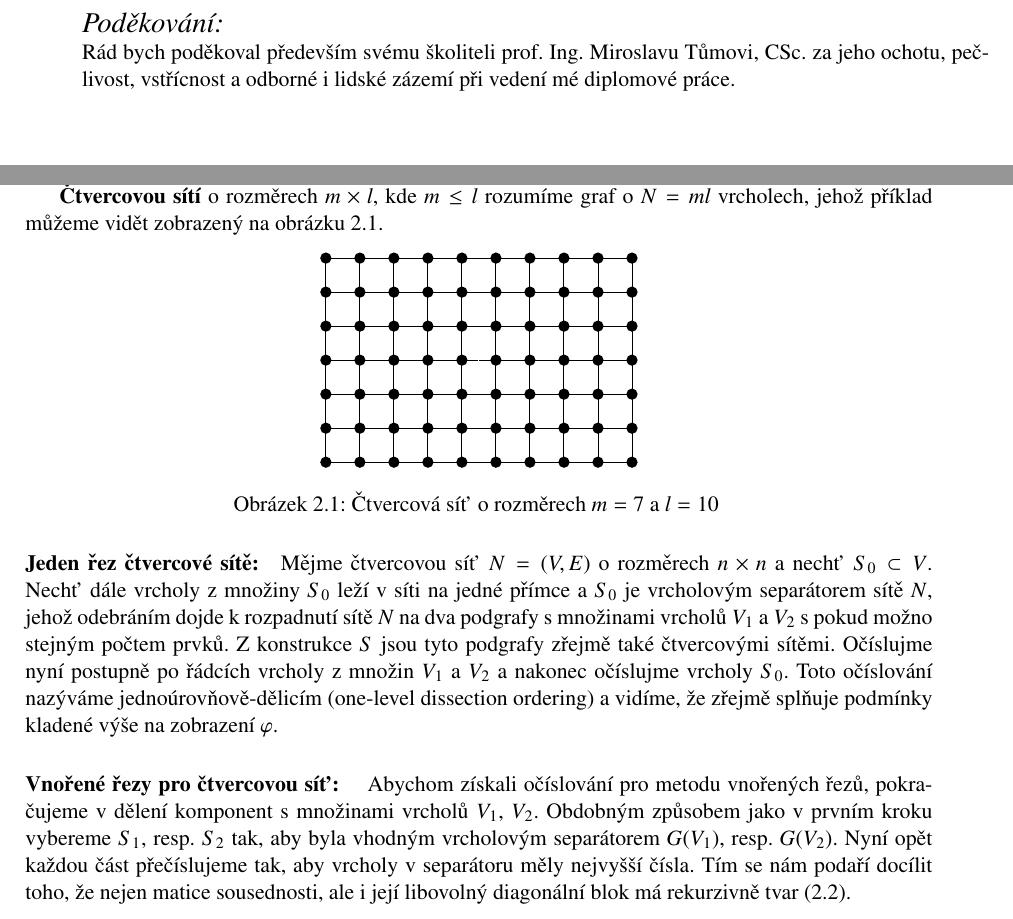
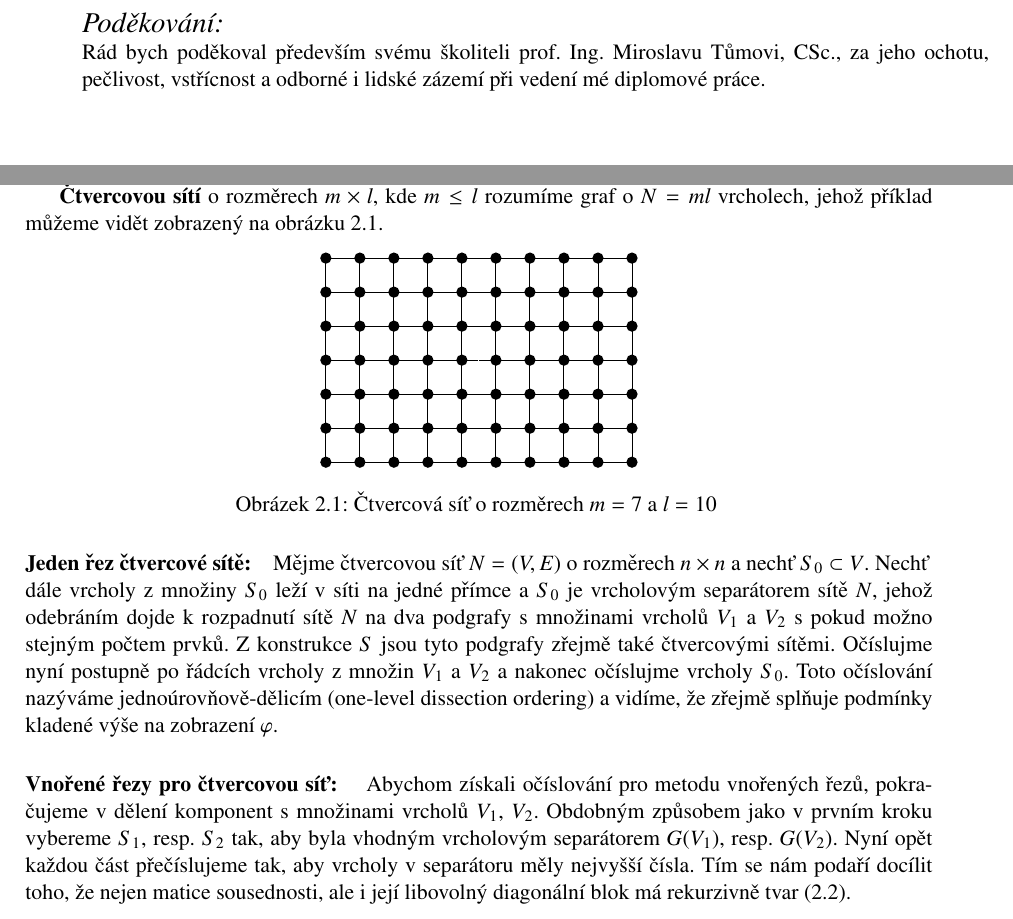
Before and after one commit to matusvla/Diplomka, a LaTeX thesis (text/diplomka.tex): two parts of pages 5 and 22 of 58, joined at a grey line, cut so that both start at the same text. Compiled offline with pdfLaTeX.

Commit message:
Improved typography - ď,ť

```diff
--- a/text/diplomka.tex
+++ b/text/diplomka.tex
@@ -18,6 +18,10 @@
 \usepackage{multirow}
 \usetikzlibrary{calc}
 
+\usepackage{newunicodechar}
+\newunicodechar{ď}{\hbox{d\kern-1pt'}\hspace{-2px}}
+\newunicodechar{ť}{\hbox{t\kern-1pt'}\hspace{-2px}}
+
 \usepackage{longtable}
 \setcounter{secnumdepth}{3}
 \usepackage[boxed]{algorithm2e}
@@ -210,7 +214,7 @@
 
 \noindent \emph{\Large{}Poděkování:}{\Large \par}
 
-\noindent Rád bych poděkoval především svému školiteli prof.~Ing.~Miroslavu Tůmovi, CSc. za jeho ochotu, pečlivost, vstřícnost a~odborné i~lidské zázemí při vedení mé diplomové práce.
+\noindent Rád bych poděkoval především svému školiteli prof.~Ing.~Miroslavu Tůmovi, CSc., za jeho ochotu, pečlivost, vstřícnost a~odborné i~lidské zázemí při vedení mé diplomové práce.
 
 \vfill
 
@@ -648,7 +651,7 @@ Popišme metodu vnořených řezů nejprve pro~speciální třídu grafů nazýv
 
 Mějme čtvercovou síť $N = (V,E)$ o~rozměrech $n \times n$ a~nechť $S_0 \subset V$. Nechť dále vrcholy z~množiny $S_0$ leží v~síti na~jedné přímce a~$S_0$ je vrcholovým separátorem sítě $N$, jehož odebráním dojde k rozpadnutí sítě $N$ na~dva podgrafy s~množinami vrcholů $V_1$ a~$V_2$ s~pokud možno stejným počtem prvků. Z~konstrukce $S$ jsou tyto podgrafy zřejmě také čtvercovými sítěmi. Očíslujme nyní postupně po řádcích vrcholy z~množin $V_1$ a~$V_2$ a~nakonec očíslujme vrcholy $S_0$. Toto očíslování nazýváme jednoúrovňově-dělicím (one-level dissection ordering) a~vidíme, že zřejmě splňuje podmínky kladené výše na~zobrazení $\varphi$.
 
-\paragraph{Vnořené řezy pro~čtvercovou síť: }
+\paragraph{Vnořené řezy pro~čtvercovou síť\hspace{1px}: }
 
 Abychom získali očíslování pro~metodu vnořených řezů, pokračujeme v~dělení komponent s~množinami vrcholů $V_1$, $V_2$. Obdobným způsobem jako v~prvním kroku vybereme $S_1$, resp. $S_2$ tak, aby byla vhodným vrcholovým separátorem $G(V_1)$, resp. $G(V_2)$. Nyní opět každou část přečíslujeme tak, aby vrcholy v~separátoru měly nejvyšší čísla.
 Tím se nám podaří docílit toho, že nejen matice sousednosti, ale i~její libovolný diagonální blok má rekurzivně tvar (\ref{AG nested}).
```
Also changed, not shown: text/diplomka.pdf, text/diplomka.tex (1 more changed lines).
